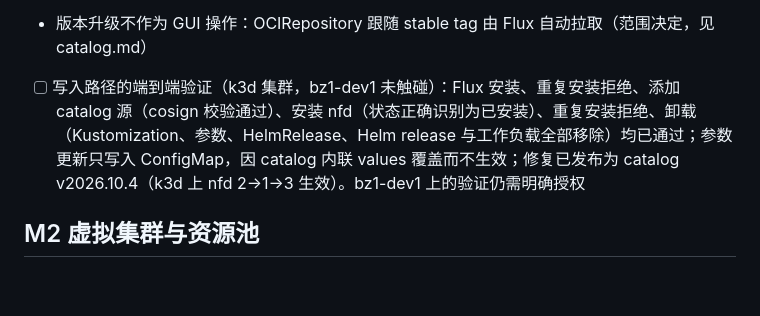
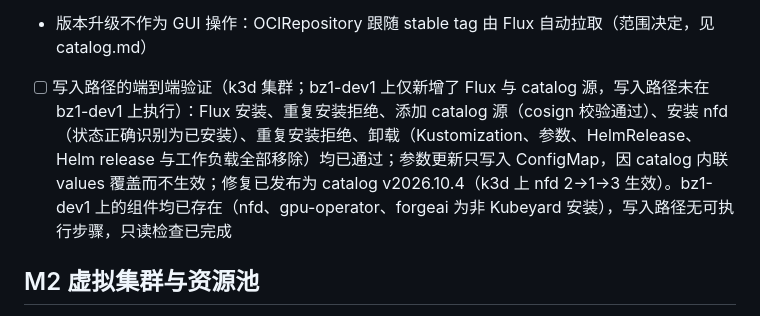
Before and after one commit to wutz/kubeyard, a Markdown page: docs/roadmap.md, the part around the change. Rendered like a GitHub page; blank space fills up the shorter version.

Commit message:
docs(roadmap): correct bz1-dev1 status in M1 write-path line
Flux and the catalog source on bz1-dev1 were created by Kubeyard work, so the
cluster was not untouched. Record that, and that the write path itself was not
run there because the installable components already exist.

Co-Authored-By: Claude Code <noreply@anthropic.com>

```diff
--- a/docs/roadmap.md
+++ b/docs/roadmap.md
@@ -31,7 +31,7 @@
 - [x] 一键安装 Flux：Helm SDK 从 OCI 拉取 flux-operator 0.61.0，再创建 FluxInstance；已有 Flux 时拒绝
 - [x] 添加 catalog 源：公钥随二进制嵌入，创建校验签名的 OCIRepository；源已存在或 Flux 未安装时不显示
 - 版本升级不作为 GUI 操作：OCIRepository 跟随 stable tag 由 Flux 自动拉取（范围决定，见 catalog.md）
-- [ ] 写入路径的端到端验证（k3d 集群，bz1-dev1 未触碰）：Flux 安装、重复安装拒绝、添加 catalog 源（cosign 校验通过）、安装 nfd（状态正确识别为已安装）、重复安装拒绝、卸载（Kustomization、参数、HelmRelease、Helm release 与工作负载全部移除）均已通过；参数更新只写入 ConfigMap，因 catalog 内联 values 覆盖而不生效；修复已发布为 catalog v2026.10.4（k3d 上 nfd 2→1→3 生效）。bz1-dev1 上的验证仍需明确授权
+- [ ] 写入路径的端到端验证（k3d 集群；bz1-dev1 上仅新增了 Flux 与 catalog 源，写入路径未在 bz1-dev1 上执行）：Flux 安装、重复安装拒绝、添加 catalog 源（cosign 校验通过）、安装 nfd（状态正确识别为已安装）、重复安装拒绝、卸载（Kustomization、参数、HelmRelease、Helm release 与工作负载全部移除）均已通过；参数更新只写入 ConfigMap，因 catalog 内联 values 覆盖而不生效；修复已发布为 catalog v2026.10.4（k3d 上 nfd 2→1→3 生效）。bz1-dev1 上的组件均已存在（nfd、gpu-operator、forgeai 为非 Kubeyard 安装），写入路径无可执行步骤，只读检查已完成
 
 ## M2 虚拟集群与资源池
 
```
